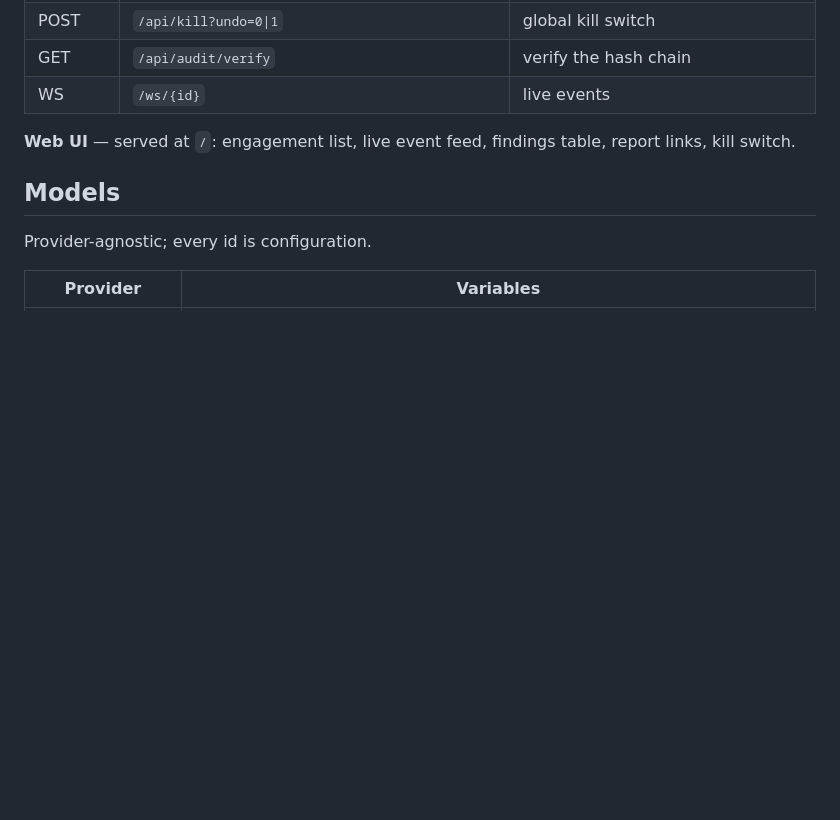
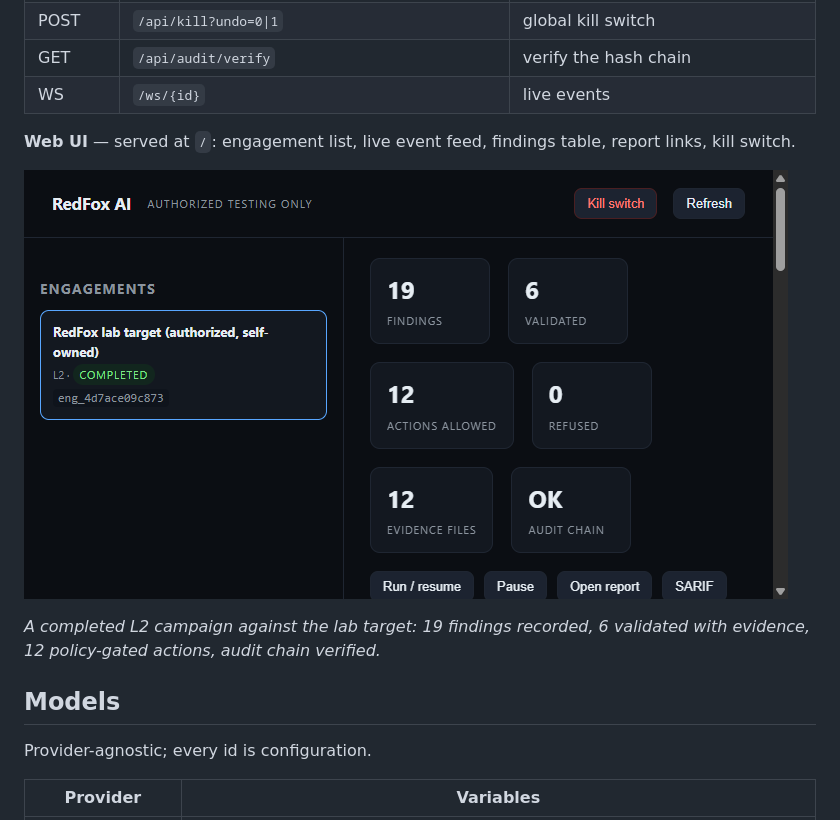
Before and after one commit to Shanmukh-l33t/RedFox-AI, a Markdown page: README.md, the part around the change. GitHub-like rendering; pictures changed too: docs/campaign-ui.png (added); blank space fills up the shorter version.

Commit message:
docs: add a campaign screenshot to the README

```diff
--- a/README.md
+++ b/README.md
@@ -125,6 +125,10 @@ Rules: exclusions always win; a wildcard is rejected; a CIDR must be expanded to
 
 **Web UI** — served at `/`: engagement list, live event feed, findings table, report links, kill switch.
 
+![RedFox AI campaign view](docs/campaign-ui.png)
+
+*A completed L2 campaign against the lab target: 19 findings recorded, 6 validated with evidence, 12 policy-gated actions, audit chain verified.*
+
 ## Models
 
 Provider-agnostic; every id is configuration.
```
